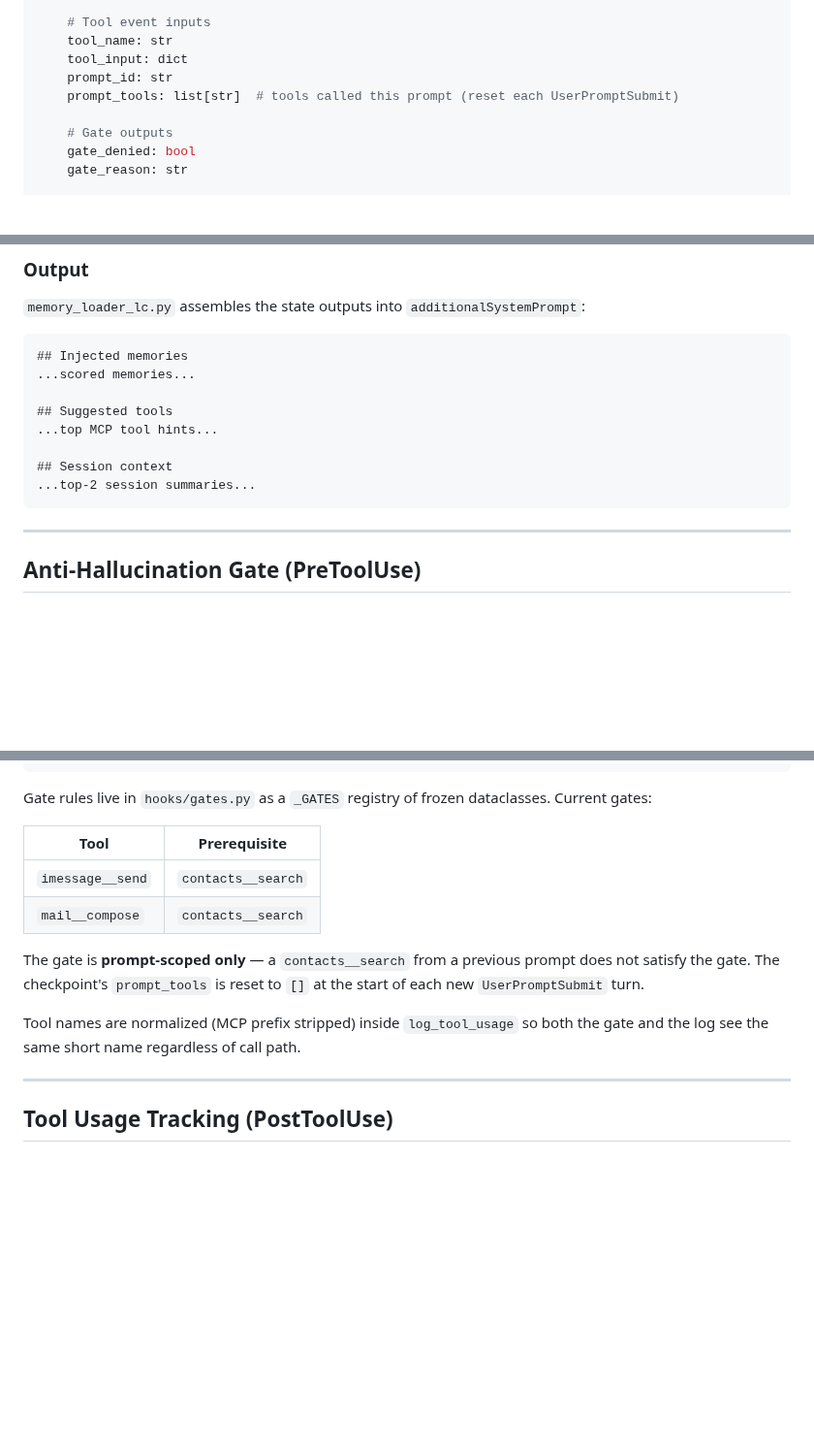
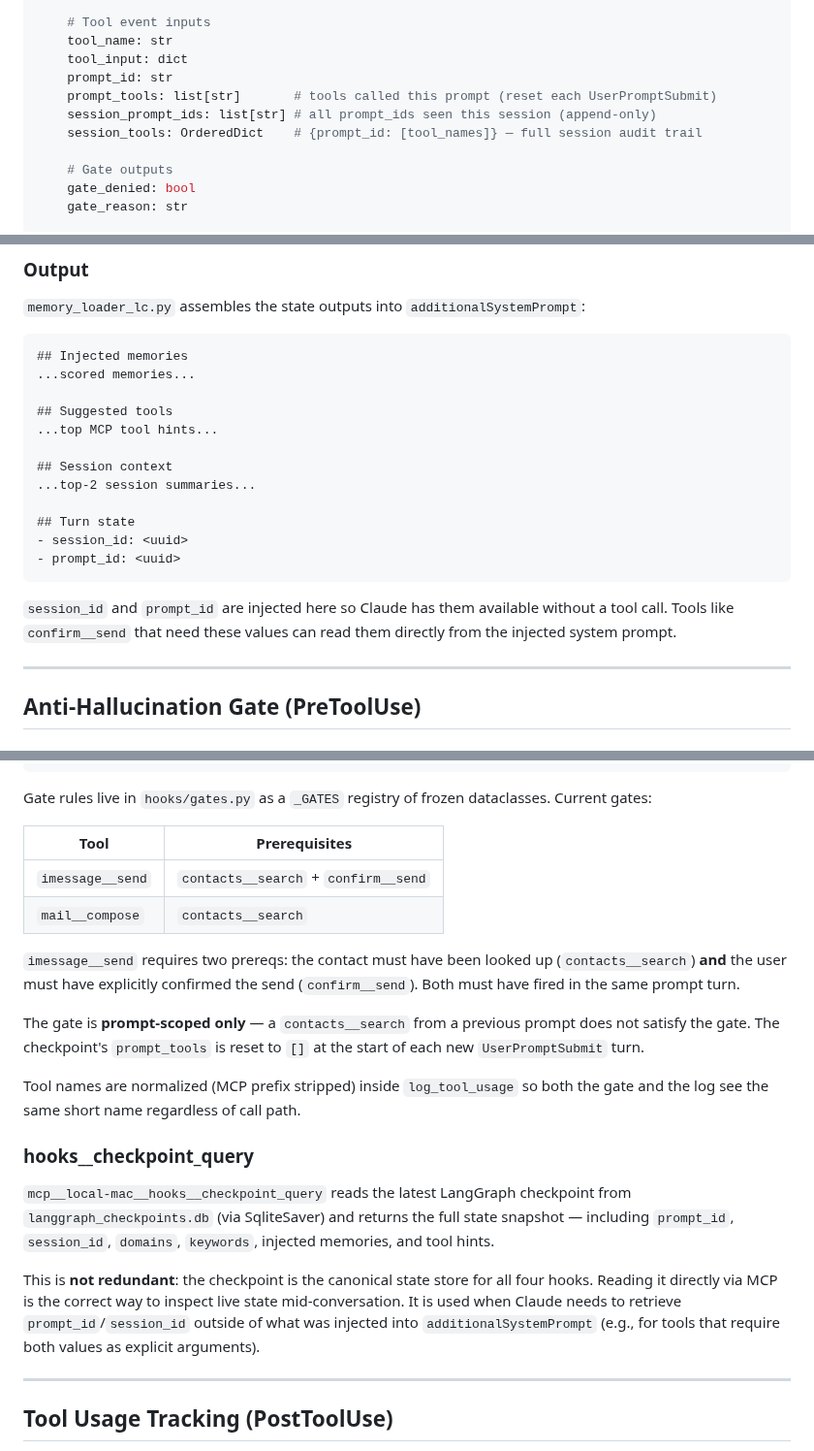
Before and after one commit to debaditya-mohankudo/Lite-Task-Framework-w-Claude-hooks, a Markdown page: ARCHITECTURE.md, 3 parts joined by grey strips. Shown at 97% size. Rendered like a GitHub page; blank space fills up the shorter version.

Commit message:
docs(architecture): document iMessage two-prereq gate, session audit trail fields, and checkpoint_query

````diff
--- a/ARCHITECTURE.md
+++ b/ARCHITECTURE.md
@@ -80,7 +80,9 @@ class SessionState(TypedDict):
     tool_name: str
     tool_input: dict
     prompt_id: str
-    prompt_tools: list[str]  # tools called this prompt (reset each UserPromptSubmit)
+    prompt_tools: list[str]       # tools called this prompt (reset each UserPromptSubmit)
+    session_prompt_ids: list[str] # all prompt_ids seen this session (append-only)
+    session_tools: OrderedDict    # {prompt_id: [tool_names]} — full session audit trail
 
     # Gate outputs
     gate_denied: bool
@@ -188,7 +190,13 @@ The domain classifier (`domain_classifier.json`) assigns the prompt to one or mo
 
 ## Session context
 ...top-2 session summaries...
+
+## Turn state
+- session_id: <uuid>
+- prompt_id: <uuid>
 ```
+
+`session_id` and `prompt_id` are injected here so Claude has them available without a tool call. Tools like `confirm__send` that need these values can read them directly from the injected system prompt.
 
 ---
 
@@ -213,14 +221,22 @@ deny, reason = _gate_check(
 
 Gate rules live in `hooks/gates.py` as a `_GATES` registry of frozen dataclasses. Current gates:
 
-| Tool | Prerequisite |
-|------|-------------|
-| `imessage__send` | `contacts__search` |
+| Tool | Prerequisites |
+| ---- | ------------ |
+| `imessage__send` | `contacts__search` + `confirm__send` |
 | `mail__compose` | `contacts__search` |
+
+`imessage__send` requires two prereqs: the contact must have been looked up (`contacts__search`) **and** the user must have explicitly confirmed the send (`confirm__send`). Both must have fired in the same prompt turn.
 
 The gate is **prompt-scoped only** — a `contacts__search` from a previous prompt does not satisfy the gate. The checkpoint's `prompt_tools` is reset to `[]` at the start of each new `UserPromptSubmit` turn.
 
 Tool names are normalized (MCP prefix stripped) inside `log_tool_usage` so both the gate and the log see the same short name regardless of call path.
+
+### hooks__checkpoint_query
+
+`mcp__local-mac__hooks__checkpoint_query` reads the latest LangGraph checkpoint from `langgraph_checkpoints.db` (via SqliteSaver) and returns the full state snapshot — including `prompt_id`, `session_id`, `domains`, `keywords`, injected memories, and tool hints.
+
+This is **not redundant**: the checkpoint is the canonical state store for all four hooks. Reading it directly via MCP is the correct way to inspect live state mid-conversation. It is used when Claude needs to retrieve `prompt_id`/`session_id` outside of what was injected into `additionalSystemPrompt` (e.g., for tools that require both values as explicit arguments).
 
 ---
 
````
Also changed, not shown: other parts of ARCHITECTURE.md (+2 -0 lines).
